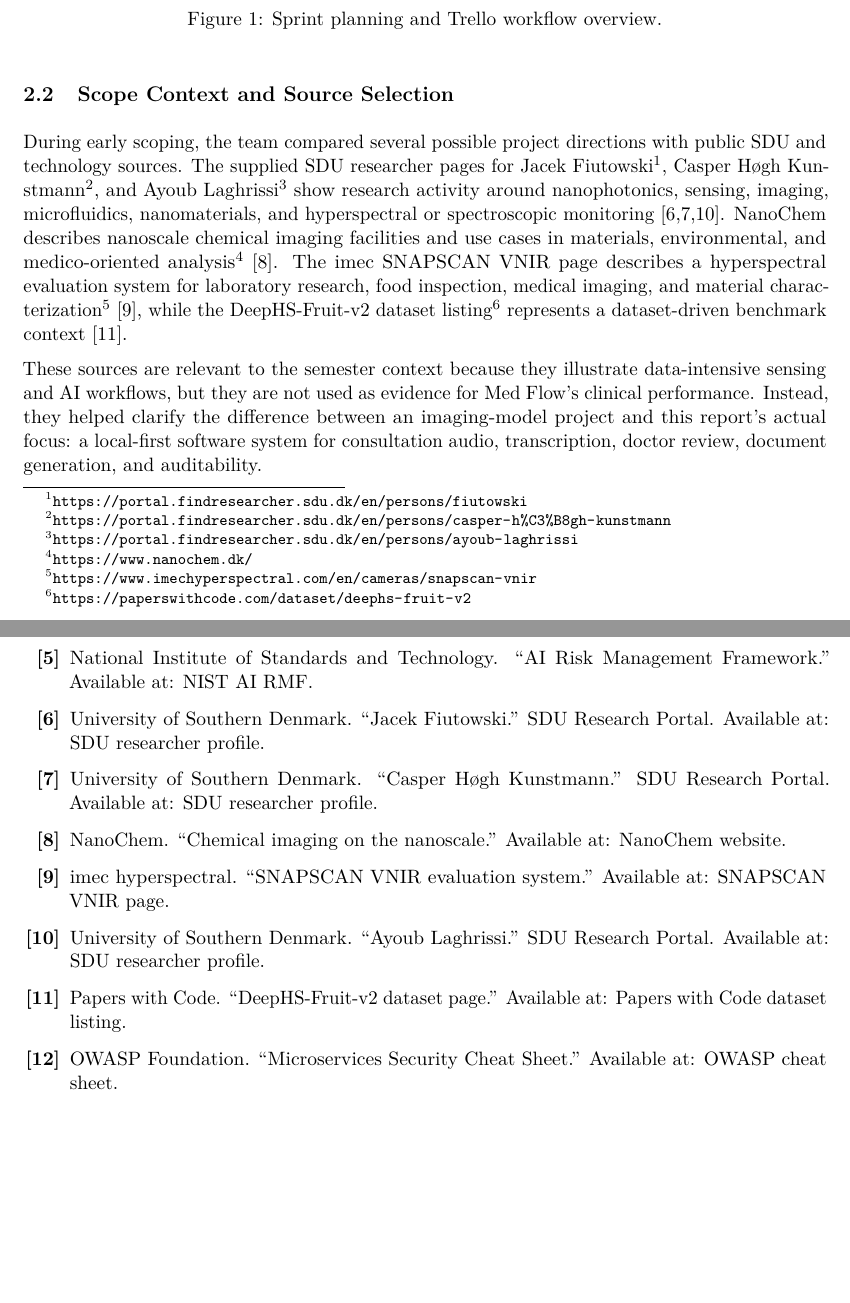
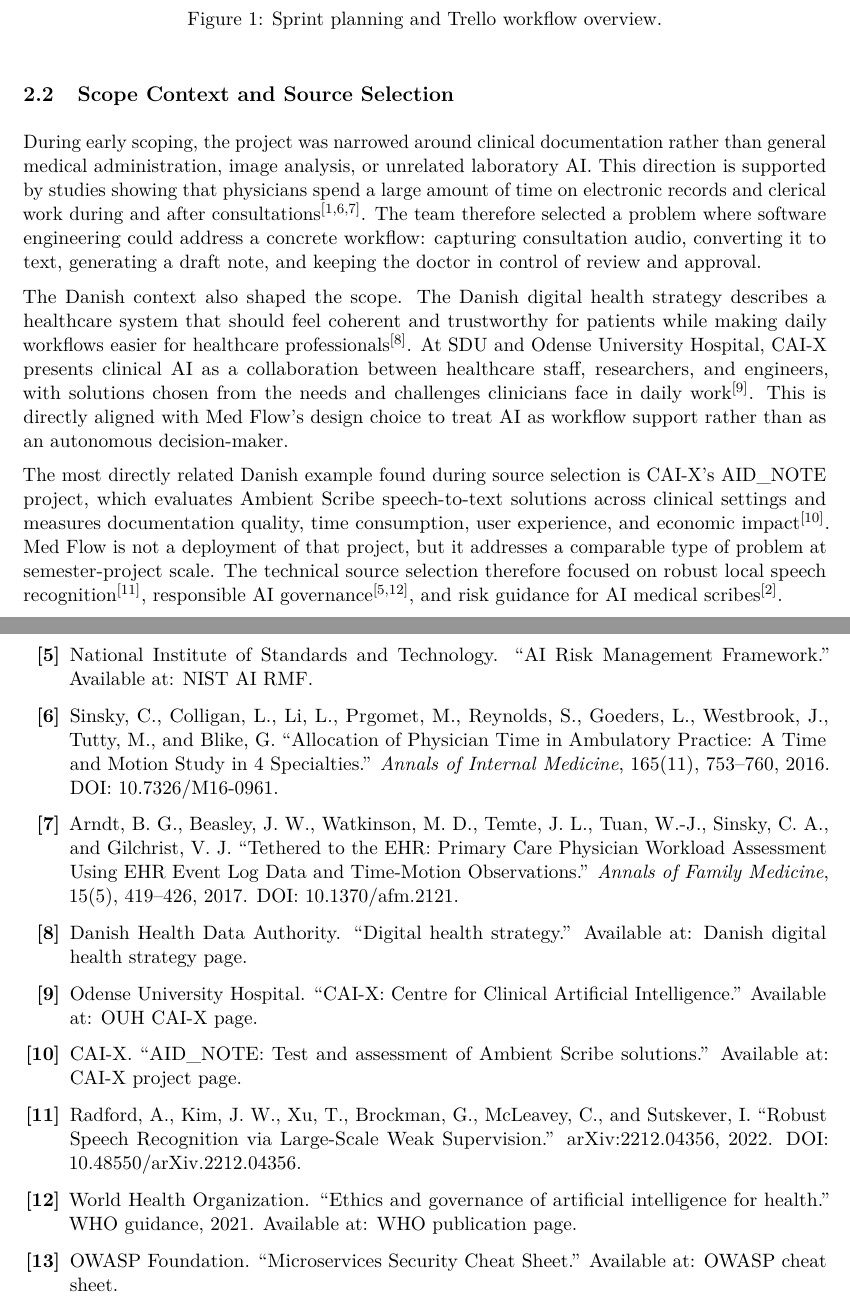
Before and after one commit to Manish-SDU/OPD-VERTEX, a LaTeX thesis (overleaf-report/main.tex, which reads overleaf-report/config/preamble.tex, overleaf-report/sections/02-methodology.tex, overleaf-report/sections/references.tex): two parts of pages 6 and 27 of 30, joined at a grey line, cut so that both start at the same text, the shorter picture padded with empty space. Compiled offline with pdfLaTeX; a LaTeX package or settings file that is missing is left out.

Commit message:
Correct report source context and citations

```diff
--- a/overleaf-report/config/preamble.tex
+++ b/overleaf-report/config/preamble.tex
@@ -42,6 +42,7 @@
 \newcommand{\TableTopRule}{\arrayrulecolor{black}\toprule}
 \newcommand{\TableMidRule}{\arrayrulecolor{black}\midrule}
 \newcommand{\TableBottomRule}{\arrayrulecolor{black}\bottomrule\arrayrulecolor{black}}
+\newcommand{\refcite}[1]{\textsuperscript{[#1]}}
 
 \setlength{\headheight}{14pt}
 \pagestyle{fancy}
--- a/overleaf-report/sections/02-methodology.tex
+++ b/overleaf-report/sections/02-methodology.tex
@@ -26,9 +26,11 @@ GitHub was used to share and manage the code, allowing the team to collaborate e
 \subsection{Scope Context and Source Selection}
 \label{subsec:scope-context-source-selection}
 
-During early scoping, the team compared several possible project directions with public SDU and technology sources. The supplied SDU researcher pages for Jacek Fiutowski\footnote{\url{https://portal.findresearcher.sdu.dk/en/persons/fiutowski}}, Casper H\o{}gh Kunstmann\footnote{\url{https://portal.findresearcher.sdu.dk/en/persons/casper-h\%C3\%B8gh-kunstmann}}, and Ayoub Laghrissi\footnote{\url{https://portal.findresearcher.sdu.dk/en/persons/ayoub-laghrissi}} show research activity around nanophotonics, sensing, imaging, microfluidics, nanomaterials, and hyperspectral or spectroscopic monitoring~[6,7,10]. NanoChem describes nanoscale chemical imaging facilities and use cases in materials, environmental, and medico-oriented analysis\footnote{\url{https://www.nanochem.dk/}}~[8]. The imec SNAPSCAN VNIR page describes a hyperspectral evaluation system for laboratory research, food inspection, medical imaging, and material characterization\footnote{\url{https://www.imechyperspectral.com/en/cameras/snapscan-vnir}}~[9], while the DeepHS-Fruit-v2 dataset listing\footnote{\url{https://paperswithcode.com/dataset/deephs-fruit-v2}} represents a dataset-driven benchmark context~[11].
+During early scoping, the project was narrowed around clinical documentation rather than general medical administration, image analysis, or unrelated laboratory AI. This direction is supported by studies showing that physicians spend a large amount of time on electronic records and clerical work during and after consultations\refcite{1,6,7}. The team therefore selected a problem where software engineering could address a concrete workflow: capturing consultation audio, converting it to text, generating a draft note, and keeping the doctor in control of review and approval.
 
-These sources are relevant to the semester context because they illustrate data-intensive sensing and AI workflows, but they are not used as evidence for Med Flow's clinical performance. Instead, they helped clarify the difference between an imaging-model project and this report's actual focus: a local-first software system for consultation audio, transcription, doctor review, document generation, and auditability.
+The Danish context also shaped the scope. The Danish digital health strategy describes a healthcare system that should feel coherent and trustworthy for patients while making daily workflows easier for healthcare professionals\refcite{8}. At SDU and Odense University Hospital, CAI-X presents clinical AI as a collaboration between healthcare staff, researchers, and engineers, with solutions chosen from the needs and challenges clinicians face in daily work\refcite{9}. This is directly aligned with Med Flow's design choice to treat AI as workflow support rather than as an autonomous decision-maker.
+
+The most directly related Danish example found during source selection is CAI-X's AID\_NOTE project, which evaluates Ambient Scribe speech-to-text solutions across clinical settings and measures documentation quality, time consumption, user experience, and economic impact\refcite{10}. Med Flow is not a deployment of that project, but it addresses a comparable type of problem at semester-project scale. The technical source selection therefore focused on robust local speech recognition\refcite{11}, responsible AI governance\refcite{5,12}, and risk guidance for AI medical scribes\refcite{2}.
 
 \subsection{Application of Course Knowledge}
 \label{subsec:course-knowledge}
--- a/overleaf-report/sections/references.tex
+++ b/overleaf-report/sections/references.tex
@@ -7,11 +7,12 @@
   \item European Union. ``General Data Protection Regulation, Article 9: Processing of special categories of personal data.'' Available at: \href{https://gdpr-info.eu/art-9-gdpr/}{GDPR Article 9 text}.
   \item U.S. Department of Health and Human Services. ``Summary of the HIPAA Privacy Rule.'' Available at: \href{https://www.hhs.gov/hipaa/for-professionals/privacy/laws-regulations/index.html}{HHS Privacy Rule summary}.
   \item National Institute of Standards and Technology. ``AI Risk Management Framework.'' Available at: \href{https://www.nist.gov/itl/ai-risk-management-framework}{NIST AI RMF}.
-  \item University of Southern Denmark. ``Jacek Fiutowski.'' SDU Research Portal. Available at: \href{https://portal.findresearcher.sdu.dk/en/persons/fiutowski}{SDU researcher profile}.
-  \item University of Southern Denmark. ``Casper H\o{}gh Kunstmann.'' SDU Research Portal. Available at: \href{https://portal.findresearcher.sdu.dk/en/persons/casper-h\%C3\%B8gh-kunstmann}{SDU researcher profile}.
-  \item NanoChem. ``Chemical imaging on the nanoscale.'' Available at: \href{https://www.nanochem.dk/}{NanoChem website}.
-  \item imec hyperspectral. ``SNAPSCAN VNIR evaluation system.'' Available at: \href{https://www.imechyperspectral.com/en/cameras/snapscan-vnir}{SNAPSCAN VNIR page}.
-  \item University of Southern Denmark. ``Ayoub Laghrissi.'' SDU Research Portal. Available at: \href{https://portal.findresearcher.sdu.dk/en/persons/ayoub-laghrissi}{SDU researcher profile}.
-  \item Papers with Code. ``DeepHS-Fruit-v2 dataset page.'' Available at: \href{https://paperswithcode.com/dataset/deephs-fruit-v2}{Papers with Code dataset listing}.
+  \item Sinsky, C., Colligan, L., Li, L., Prgomet, M., Reynolds, S., Goeders, L., Westbrook, J., Tutty, M., and Blike, G. ``Allocation of Physician Time in Ambulatory Practice: A Time and Motion Study in 4 Specialties.'' \textit{Annals of Internal Medicine}, 165(11), 753--760, 2016. DOI: \href{https://doi.org/10.7326/M16-0961}{10.7326/M16-0961}.
+  \item Arndt, B. G., Beasley, J. W., Watkinson, M. D., Temte, J. L., Tuan, W.-J., Sinsky, C. A., and Gilchrist, V. J. ``Tethered to the EHR: Primary Care Physician Workload Assessment Using EHR Event Log Data and Time-Motion Observations.'' \textit{Annals of Family Medicine}, 15(5), 419--426, 2017. DOI: \href{https://doi.org/10.1370/afm.2121}{10.1370/afm.2121}.
+  \item Danish Health Data Authority. ``Digital health strategy.'' Available at: \href{https://english.sundhedsdatastyrelsen.dk/digital-health-solutions/digital-health-strategy}{Danish digital health strategy page}.
+  \item Odense University Hospital. ``CAI-X: Centre for Clinical Artificial Intelligence.'' Available at: \href{https://en.ouh.dk/research-and-innovation/innovation-and-health-technologies/cai-x}{OUH CAI-X page}.
+  \item CAI-X. ``AID\_NOTE: Test and assessment of Ambient Scribe solutions.'' Available at: \href{https://cai-x.com/projects/current-projects/aid_note-test-and-assessment-of-ambient-scribe-solutions}{CAI-X project page}.
+  \item Radford, A., Kim, J. W., Xu, T., Brockman, G., McLeavey, C., and Sutskever, I. ``Robust Speech Recognition via Large-Scale Weak Supervision.'' arXiv:2212.04356, 2022. DOI: \href{https://doi.org/10.48550/arXiv.2212.04356}{10.48550/arXiv.2212.04356}.
+  \item World Health Organization. ``Ethics and governance of artificial intelligence for health.'' WHO guidance, 2021. Available at: \href{https://www.who.int/publications/i/item/9789240029200}{WHO publication page}.
   \item OWASP Foundation. ``Microservices Security Cheat Sheet.'' Available at: \href{https://cheatsheetseries.owasp.org/cheatsheets/Microservices_Security_Cheat_Sheet.html}{OWASP cheat sheet}.
 \end{enumerate}
```
Also changed, not shown: overleaf-report/sections/01-introduction.tex (+3 -3 lines), overleaf-report/sections/03-problem-analysis.tex (+5 -5 lines), overleaf-report/sections/08-discussion.tex (+1 -1 lines).
